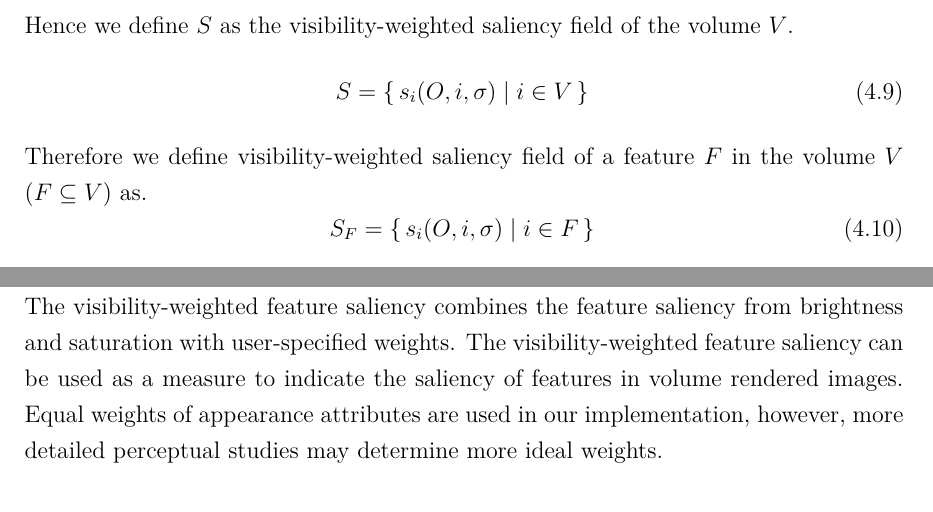
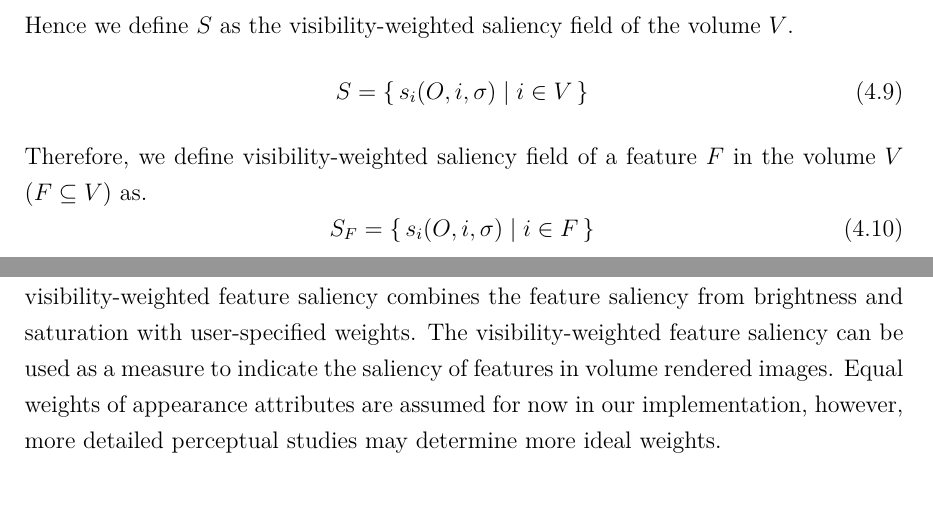
Before and after one commit to luosz/phd-thesis, a LaTeX thesis (thesis/thesis.tex, which reads thesis/chapter4.tex): two parts of pages 79 and 80 of 151, joined at a grey line, cut so that both start at the same text. Compiled offline with pdfLaTeX.

Commit message:
edit chapter4.tex

```diff
--- a/thesis/chapter4.tex
+++ b/thesis/chapter4.tex
@@ -173,7 +173,7 @@ The visibility-weighted saliency for voxel $ i $ is
 Hence we define $ S $ as the visibility-weighted saliency field of the volume $ V $.
 \[ S=\set{s_{i}(O,i,\sigma)|i \in V}
 \addtag \]
-Therefore we define visibility-weighted saliency field of a feature $ F $ in the volume $ V $ ($ F\subseteq V $) as.
+Therefore, we define visibility-weighted saliency field of a feature $ F $ in the volume $ V $ ($ F\subseteq V $) as.
 \[ S_{F}=\set{s_{i}(O,i,\sigma)|i \in F}
 \addtag \]
 
@@ -208,7 +208,7 @@ In Figure~\ref{fig:disks_saliency_chart_left} and Figure~\ref{fig:disks_saliency
 %which combines the saliency fields derived from brightness and saturation of voxels.
 The visibility-weighted feature saliency can be used as a measure to indicate the saliency of features in volume rendered images.
 %The weights of different appearance attributes may be adjusted according to the user's need in specific tasks.
-Equal weights of appearance attributes are used in our implementation, however, more detailed perceptual studies may determine more ideal weights.
+Equal weights of appearance attributes are assumed for now in our implementation, however, more detailed perceptual studies may determine more ideal weights.
 
 \begin{figure}
 	\centering
```
Also changed, not shown: thesis/chapter4.tex (2 more changed lines).
